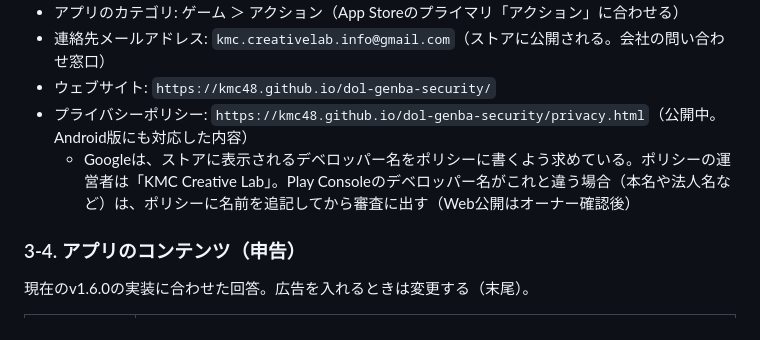
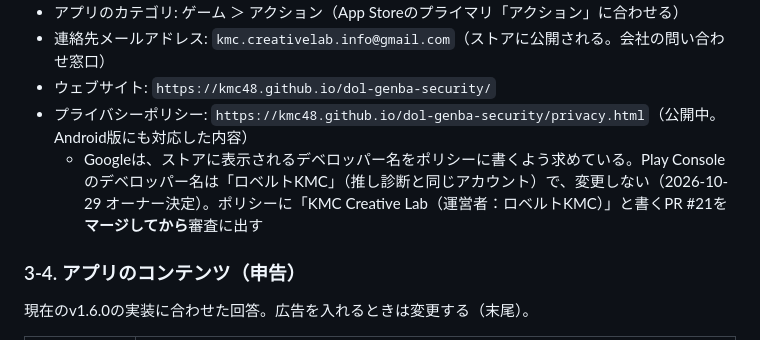
Before and after one commit to KMC48/dol-genba-security, a Markdown page: docs/PLAY_STORE_RELEASE.md, the part around the change. GitHub-like rendering.

Commit message:
Note the developer name decision in the Play Store guide
Co-Authored-By: Claude Opus 5.5 <noreply@anthropic.com>

```diff
--- a/docs/PLAY_STORE_RELEASE.md
+++ b/docs/PLAY_STORE_RELEASE.md
@@ -64,7 +64,7 @@ AABは1回アップロードすれば、トラックの間で使い回せる。
 - 連絡先メールアドレス: `kmc.creativelab.info@gmail.com`（ストアに公開される。会社の問い合わせ窓口）
 - ウェブサイト: `https://kmc48.github.io/dol-genba-security/`
 - プライバシーポリシー: `https://kmc48.github.io/dol-genba-security/privacy.html`（公開中。Android版にも対応した内容）
-  - Googleは、ストアに表示されるデベロッパー名をポリシーに書くよう求めている。ポリシーの運営者は「KMC Creative Lab」。Play Consoleのデベロッパー名がこれと違う場合（本名や法人名など）は、ポリシーに名前を追記してから審査に出す（Web公開はオーナー確認後）
+  - Googleは、ストアに表示されるデベロッパー名をポリシーに書くよう求めている。Play Consoleのデベロッパー名は「ロベルトKMC」（推し診断と同じアカウント）で、変更しない（2026-10-29 オーナー決定）。ポリシーに「KMC Creative Lab（運営者：ロベルトKMC）」と書くPR #21を**マージしてから**審査に出す
 
 ### 3-4. アプリのコンテンツ（申告）
 現在のv1.6.0の実装に合わせた回答。広告を入れるときは変更する（末尾）。
```
